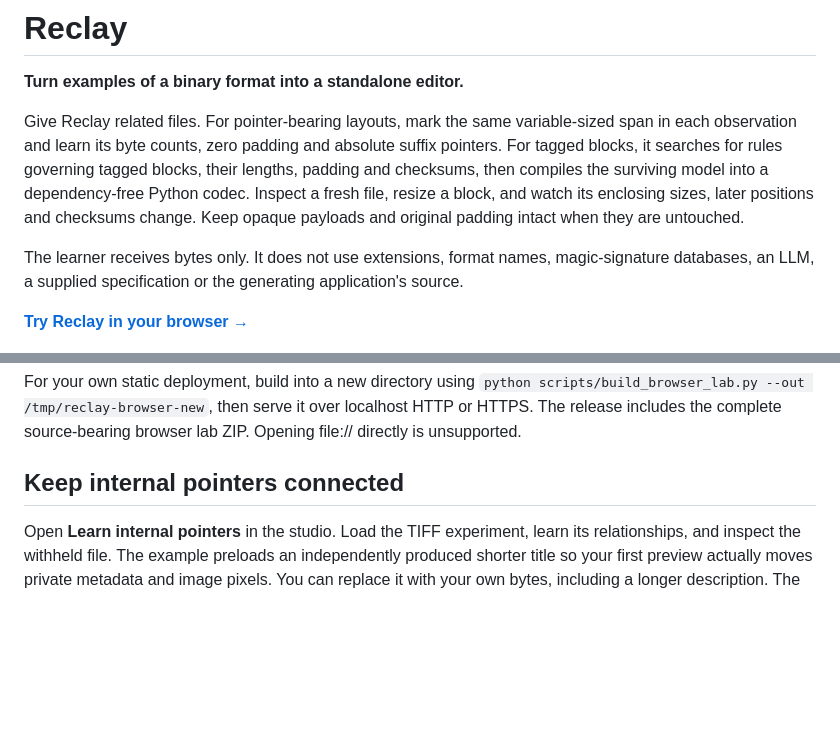
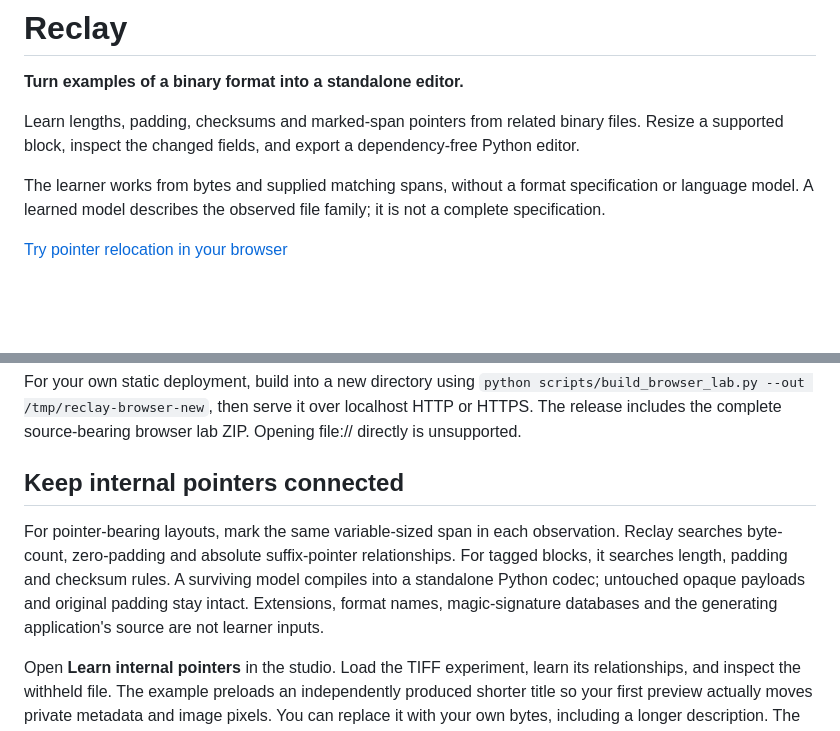
Before and after one commit to nazeeh111/Reclay, a Markdown page: README.md, 2 parts joined by grey strips. Drawn GitHub-style; blank space fills up the shorter version.

Commit message:
Clarify project presentation and preserve technical evidence

```diff
--- a/README.md
+++ b/README.md
@@ -2,11 +2,11 @@
 
 **Turn examples of a binary format into a standalone editor.**
 
-Give Reclay related files. For pointer-bearing layouts, mark the same variable-sized span in each observation and learn its byte counts, zero padding and absolute suffix pointers. For tagged blocks, it searches for rules governing tagged blocks, their lengths, padding and checksums, then compiles the surviving model into a dependency-free Python codec. Inspect a fresh file, resize a block, and watch its enclosing sizes, later positions and checksums change. Keep opaque payloads and original padding intact when they are untouched.
+Learn lengths, padding, checksums and marked-span pointers from related binary files. Resize a supported block, inspect the changed fields, and export a dependency-free Python editor.
 
-The learner receives bytes only. It does not use extensions, format names, magic-signature databases, an LLM, a supplied specification or the generating application's source.
+The learner works from bytes and supplied matching spans, without a format specification or language model. A learned model describes the observed file family; it is not a complete specification.
 
-[**Try Reclay in your browser →**](https://nazeeh111.github.io/Reclay/relocation.html)
+[Try pointer relocation in your browser](https://nazeeh111.github.io/Reclay/relocation.html)
 
 ![Actual browser Python engine resizing a title and rewriting two distant addresses](docs/browser-lab.jpg)
 
@@ -21,6 +21,8 @@ The worker checks its Python source against the shipped manifest before loading
 For your own static deployment, build into a new directory using `python scripts/build_browser_lab.py --out /tmp/reclay-browser-new`, then serve it over localhost HTTP or HTTPS. The release includes the complete source-bearing browser lab ZIP. Opening file:// directly is unsupported.
 
 ## Keep internal pointers connected
+
+For pointer-bearing layouts, mark the same variable-sized span in each observation. Reclay searches byte-count, zero-padding and absolute suffix-pointer relationships. For tagged blocks, it searches length, padding and checksum rules. A surviving model compiles into a standalone Python codec; untouched opaque payloads and original padding stay intact. Extensions, format names, magic-signature databases and the generating application's source are not learner inputs.
 
 Open **Learn internal pointers** in the studio. Load the TIFF experiment, learn its relationships, and inspect the withheld file. The example preloads an independently produced shorter title so your first preview actually moves private metadata and image pixels. You can replace it with your own bytes, including a longer description. The learned editor rewrites the description's byte count and both addresses, preserving the remaining bytes. The replacement counter shows the current span, draft size and byte difference before alignment. **Restore current span** recovers the exact working-file bytes after an experiment or refused edit. Preview shows the actual field values before and after; download a separate file or export a guarded standalone Python editor.
 
```
